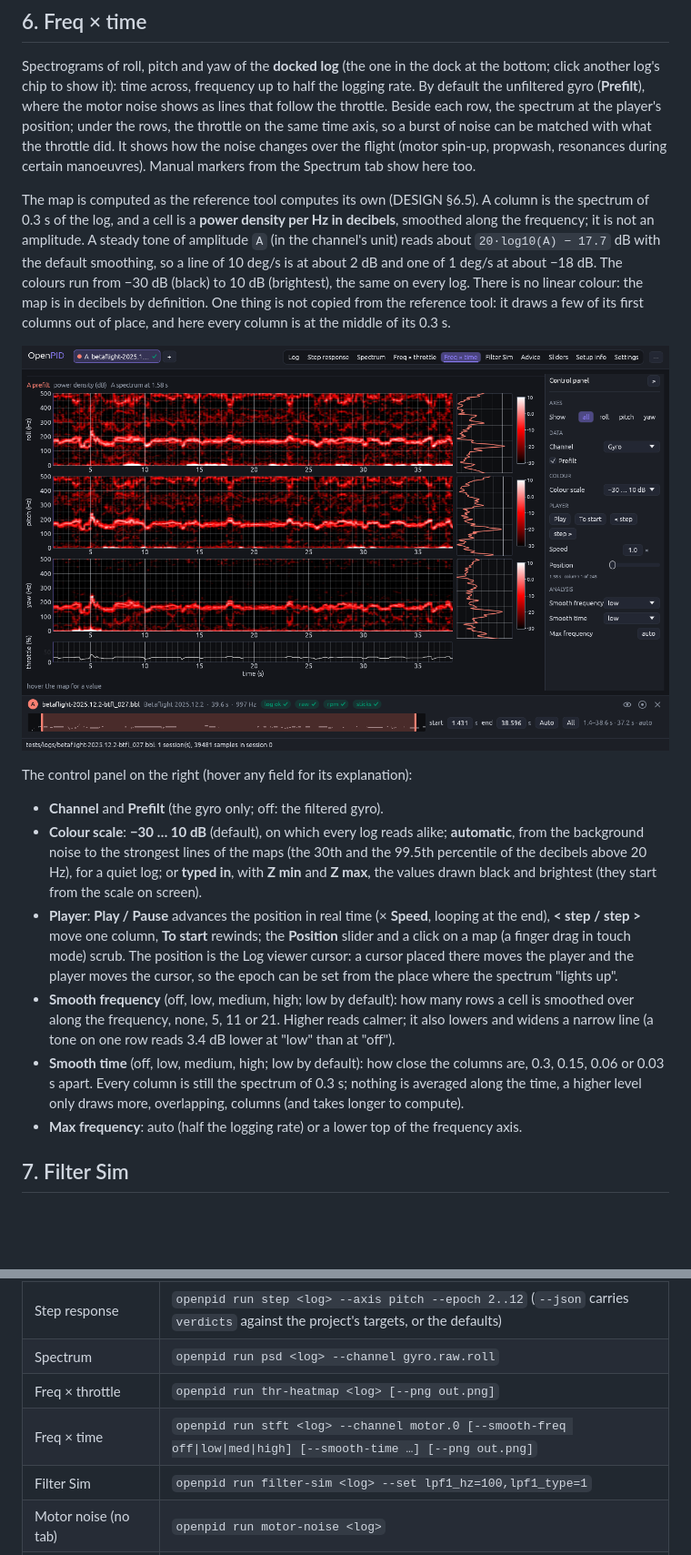
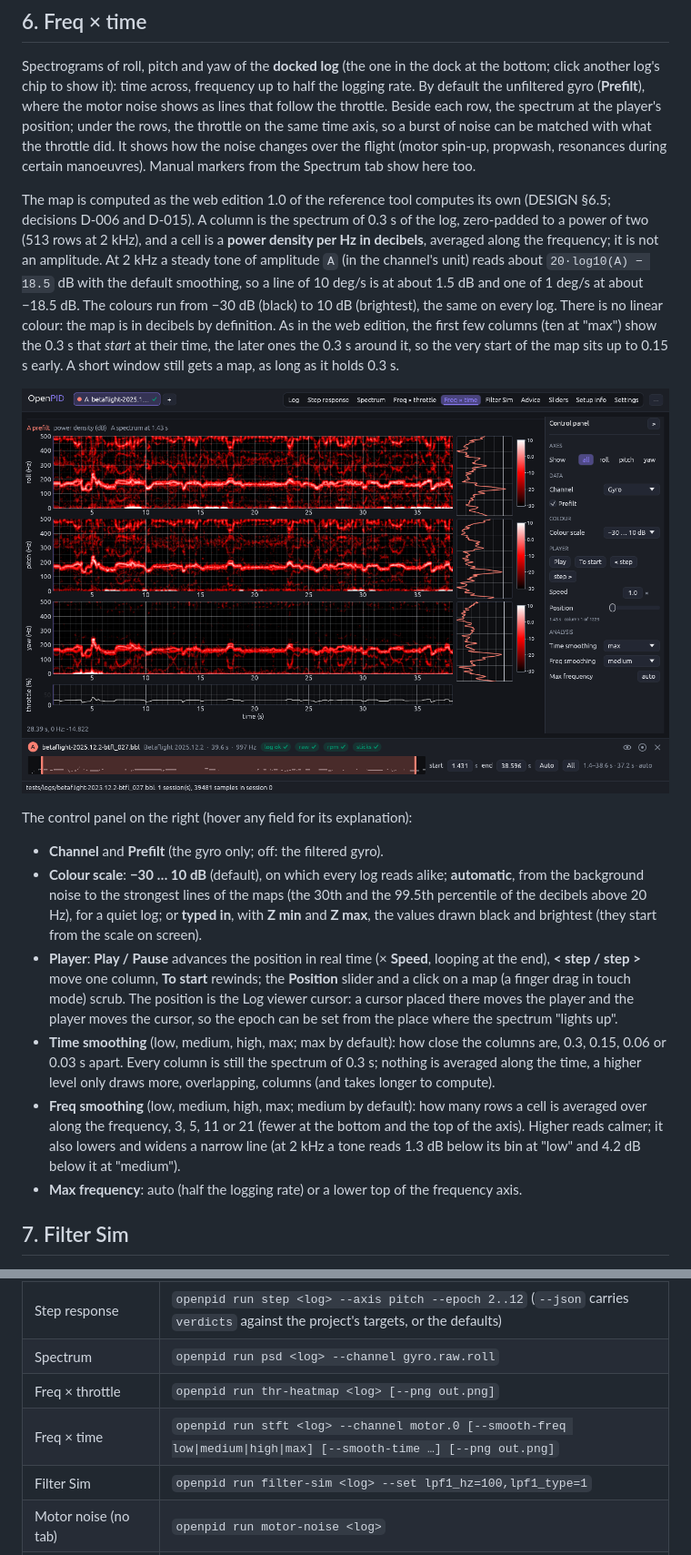
Before and after one commit to Rufics/OpenPID, a Markdown page: docs/USER-GUIDE.md, 2 parts joined by grey strips. Shown at 91% size. Rendered like a GitHub page; pictures changed too: docs/screenshots/time.png; blank space fills up the shorter version.

Commit message:
docs(time): the map against time follows the web edition 1.0
DESIGN §6.5 states the web edition's rule (padding, the two lists, the
first columns, the moving average, the floor) and what it was seen on;
the user guide and the time tab's design note say what changed with
decision D-015. The screenshot shows the tab with the new map.

Part of #174

Co-Authored-By: Claude Opus 5.5 <noreply@anthropic.com>
Claude-Session: https://claude.ai/code/session_01RZdhNYUUBFBWTKFmkkfBUM

```diff
--- a/docs/USER-GUIDE.md
+++ b/docs/USER-GUIDE.md
@@ -273,16 +273,19 @@ the throttle did. It shows how the noise changes over the flight (motor
 spin-up, propwash, resonances during certain manoeuvres). Manual markers from
 the Spectrum tab show here too.
 
-The map is computed as the reference tool computes its own (DESIGN §6.5). A
-column is the spectrum of 0.3 s of the log, and a cell is a **power density
-per Hz in decibels**, smoothed along the frequency; it is not an amplitude. A
-steady tone of amplitude `A` (in the channel's unit) reads about
-`20·log10(A) − 17.7` dB with the default smoothing, so a line of 10 deg/s is
-at about 2 dB and one of 1 deg/s at about −18 dB. The colours run from
-−30 dB (black) to 10 dB (brightest), the same on every log. There is no
-linear colour: the map is in decibels by definition. One thing is not copied
-from the reference tool: it draws a few of its first columns out of place,
-and here every column is at the middle of its 0.3 s.
+The map is computed as the web edition 1.0 of the reference tool computes
+its own (DESIGN §6.5; decisions D-006 and D-015). A column is the spectrum
+of 0.3 s of the log, zero-padded to a power of two (513 rows at 2 kHz), and
+a cell is a **power density per Hz in decibels**, averaged along the
+frequency; it is not an amplitude. At 2 kHz a steady tone of amplitude `A`
+(in the channel's unit) reads about `20·log10(A) − 18.5` dB with the default
+smoothing, so a line of 10 deg/s is at about 1.5 dB and one of 1 deg/s at
+about −18.5 dB. The colours run from −30 dB (black) to 10 dB (brightest), the
+same on every log. There is no linear colour: the map is in decibels by
+definition. As in the web edition, the first few columns (ten at "max") show
+the 0.3 s that *start* at their time, the later ones the 0.3 s around it, so
+the very start of the map sits up to 0.15 s early. A short window still gets
+a map, as long as it holds 0.3 s.
 
 ![Freq × time](screenshots/time.png)
 
@@ -300,14 +303,15 @@ The control panel on the right (hover any field for its explanation):
   finger drag in touch mode) scrub. The position is the Log viewer cursor: a
   cursor placed there moves the player and the player moves the cursor, so
   the epoch can be set from the place where the spectrum "lights up".
-- **Smooth frequency** (off, low, medium, high; low by default): how many
-  rows a cell is smoothed over along the frequency, none, 5, 11 or 21.
-  Higher reads calmer; it also lowers and widens a narrow line (a tone on
-  one row reads 3.4 dB lower at "low" than at "off").
-- **Smooth time** (off, low, medium, high; low by default): how close the
-  columns are, 0.3, 0.15, 0.06 or 0.03 s apart. Every column is still the
-  spectrum of 0.3 s; nothing is averaged along the time, a higher level only
-  draws more, overlapping, columns (and takes longer to compute).
+- **Time smoothing** (low, medium, high, max; max by default): how close
+  the columns are, 0.3, 0.15, 0.06 or 0.03 s apart. Every column is still
+  the spectrum of 0.3 s; nothing is averaged along the time, a higher level
+  only draws more, overlapping, columns (and takes longer to compute).
+- **Freq smoothing** (low, medium, high, max; medium by default): how many
+  rows a cell is averaged over along the frequency, 3, 5, 11 or 21 (fewer at
+  the bottom and the top of the axis). Higher reads calmer; it also lowers
+  and widens a narrow line (at 2 kHz a tone reads 1.3 dB below its bin at
+  "low" and 4.2 dB below it at "medium").
 - **Max frequency**: auto (half the logging rate) or a lower top of the
   frequency axis.
 
@@ -537,7 +541,7 @@ with a new log.
 | Step response | `openpid run step <log> --axis pitch --epoch 2..12` (`--json` carries `verdicts` against the project's targets, or the defaults) |
 | Spectrum | `openpid run psd <log> --channel gyro.raw.roll` |
 | Freq × throttle | `openpid run thr-heatmap <log> [--png out.png]` |
-| Freq × time | `openpid run stft <log> --channel motor.0 [--smooth-freq off\|low\|med\|high] [--smooth-time …] [--png out.png]` |
+| Freq × time | `openpid run stft <log> --channel motor.0 [--smooth-freq low\|medium\|high\|max] [--smooth-time …] [--png out.png]` |
 | Filter Sim | `openpid run filter-sim <log> --set lpf1_hz=100,lpf1_type=1` |
 | Motor noise (no tab) | `openpid run motor-noise <log>` |
 | Motor speed without eRPM | `openpid run rpm <log>` |
```
Also changed, not shown: docs/DESIGN.md (+14 -13 lines), 1 other file.
